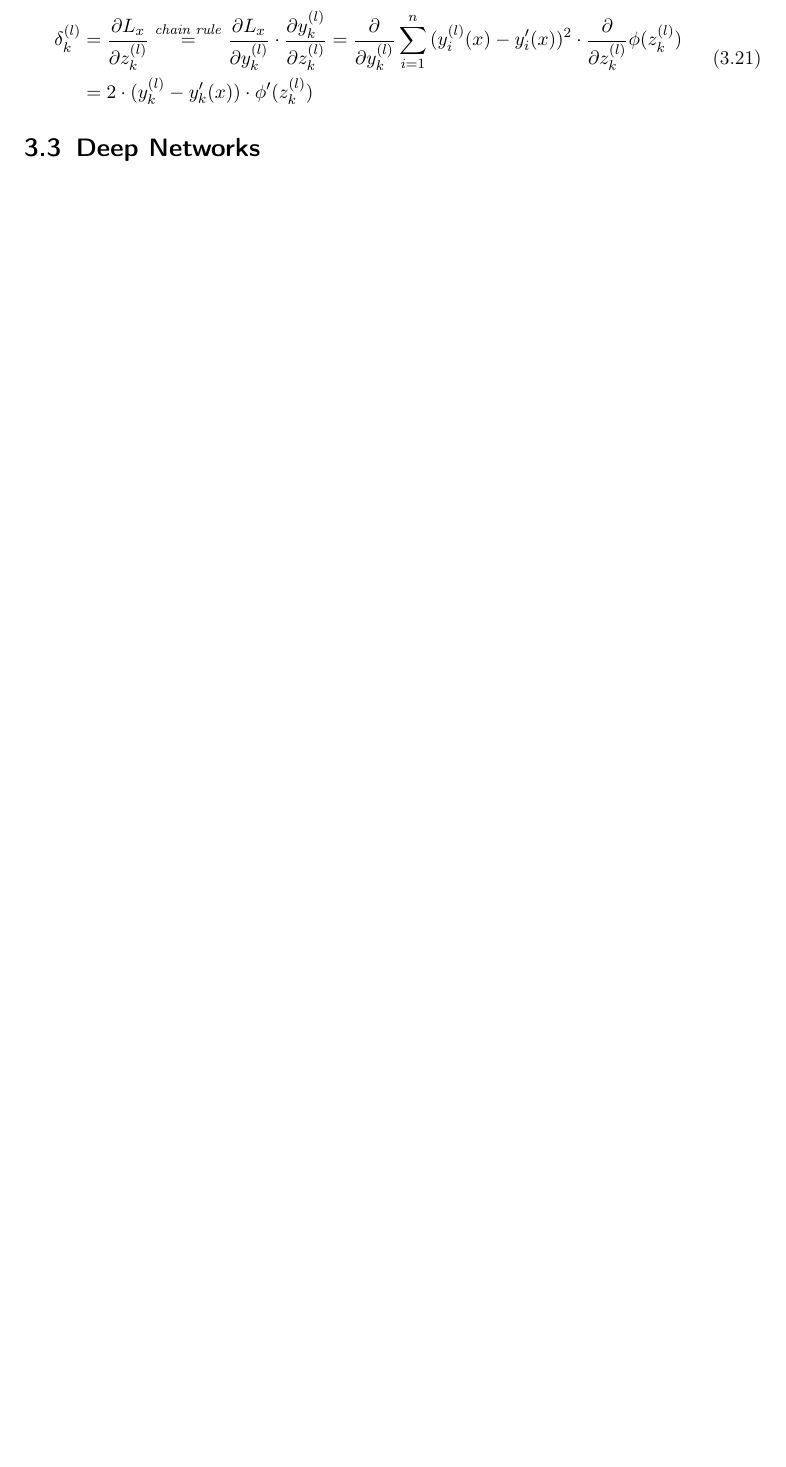
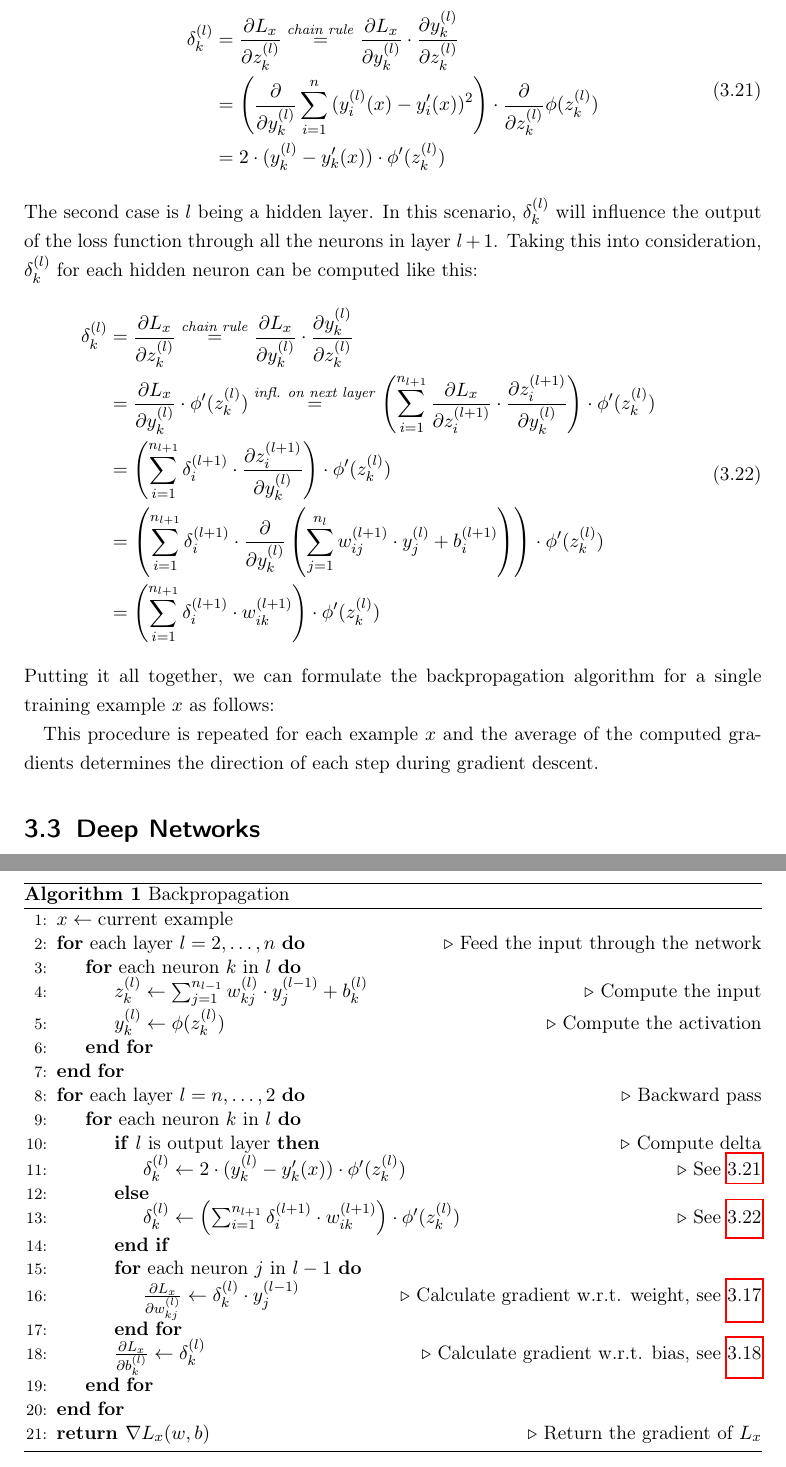
Before and after one commit to chr-peters/bachelors_thesis, a LaTeX thesis (thesis/bachelorthesis_christian_peters.tex, which reads common/config.tex, thesis/fundamentals.tex): part of page 18 of 24 before the commit and two parts of pages 18 and 19 of 25 after it, the two joined at a grey line, cut so that both start at the same text, the shorter picture padded with empty space. Compiled offline with pdfLaTeX.

Commit message:
backpropagation almost done

```diff
--- a/common/config.tex
+++ b/common/config.tex
@@ -23,6 +23,9 @@
 
 \usepackage{makecell}
 
+\usepackage{algorithm}
+\usepackage{algpseudocode}
+
 \usepackage[backend=biber,
 autolang=hyphen,
 style=alphabetic,
--- a/thesis/fundamentals.tex
+++ b/thesis/fundamentals.tex
@@ -595,12 +598,81 @@ calculating \(\delta_k^{(l)}\) for the output layer goes like this:
 \begin{equation}
+\label{eq:delta-output}
 \begin{split}
   \delta_k^{(l)} & = \frac{\partial L_x}{\partial z_k^{(l)}}
   \stackrel{\text{\textit{chain rule}}}{=} \frac{\partial
     L_x}{\partial y_k^{(l)}} \cdot \frac{\partial y_k^{(l)}}{\partial
-    z_k^{(l)}} = \frac{\partial}{\partial y_k^{(l)}}
-  \sum_{i=1}^{n}{(y_i^{(l)}(x)-y_i'(x))^2} \cdot \frac{\partial}{\partial
+    z_k^{(l)}} \\ & = \left(\frac{\partial}{\partial y_k^{(l)}}
+  \sum_{i=1}^{n}{(y_i^{(l)}(x)-y_i'(x))^2}\right) \cdot \frac{\partial}{\partial
     z_k^{(l)}} \phi(z_k^{(l)}) \\ & = 2 \cdot (y_k^{(l)}-y_k'(x)) \cdot \phi'(z_k^{(l)})
 \end{split}
 \end{equation}
+The second case is \(l\) being a hidden layer. In this scenario,
+\(\delta_k^{(l)}\) will influence the output of the loss function
+through all the neurons in layer \(l+1\). Taking this into
+consideration, \(\delta_k^{(l)}\) for each hidden neuron can be
+computed like this:
+\begin{equation}
+\label{eq:delta-hidden}
+  \begin{split}
+    \delta_k^{(l)} & = \frac{\partial L_x}{\partial z_k^{(l)}}
+  \stackrel{\text{\textit{chain rule}}}{=} \frac{\partial
+    L_x}{\partial y_k^{(l)}} \cdot \frac{\partial y_k^{(l)}}{\partial
+    z_k^{(l)}} \\ & = \frac{\partial L_x}{\partial y_k^{(l)}} \cdot
+  \phi'(z_k^{(l)}) \stackrel{\text{\textit{infl. on next layer}}}{=} \left(\sum_{i=1}^{n_{l+1}}{\frac{\partial
+      L_x}{\partial
+  z_i^{(l+1)}} \cdot \frac{\partial z_i^{(l+1)}}{\partial
+      y_k^{(l)}}}\right) \cdot \phi'(z_k^{(l)})
+  \\ & = \left(\sum_{i=1}^{n_{l+1}}{\delta_i^{(l+1)} \cdot
+    \frac{\partial z_i^{(l+1)}}{\partial
+      y_k^{(l)}}}\right) \cdot \phi'(z_k^{(l)})
+  \\ & = \left(\sum_{i=1}^{n_{l+1}}{\delta_i^{(l+1)} \cdot
+    \frac{\partial}{\partial y_k^{(l)}} \left(
+    \sum_{j=1}^{n_{l}}{w_{ij}^{(l+1)} \cdot y_j^{(l)}} + b_i^{(l+1)}
+    \right)}\right)
+  \cdot \phi'(z_k^{(l)})
+  \\ & = \left(\sum_{i=1}^{n_{l+1}}{\delta_i^{(l+1)} \cdot w_{ik}^{(l+1)}}\right)
+  \cdot \phi'(z_k^{(l)})
+  \end{split}
+\end{equation}
+Putting it all together, we can formulate the backpropagation
+algorithm for a single training example \(x\) as follows:
+\begin{algorithm}
+  \caption{Backpropagation}
+  \begin{algorithmic}[1]
+    \State \(x\gets \text{current example}\)
+    \For{each layer \(l=2,\ldots,n\)}\Comment{Feed the input through the network}
+      \For{each neuron \(k\) in \(l\)}
+        \State \(z_k^{(l)}\gets \sum_{j=1}^{n_{l-1}}{w_{kj}^{(l)} \cdot
+          y_j^{(l-1)}} + b_k^{(l)}\)\Comment{Compute the input}
+        \State \(y_k^{(l)}\gets \phi(z_k^{(l)})\)\Comment{Compute the
+          activation}
+      \EndFor
+    \EndFor
+    \For{each layer \(l=n, \ldots, 2\)}\Comment{Backward pass}
+      \For{each neuron \(k\) in \(l\)}
+        \If{\(l\) is output layer}\Comment{Compute delta}
+          \State \(\delta_k^{(l)}\gets 2 \cdot (y_k^{(l)}-y_k'(x)) \cdot
+          \phi'(z_k^{(l)})\)\Comment{See \ref{eq:delta-output}}
+        \Else
+          \State \(\delta_k^{(l)}\gets  \left(\sum_{i=1}^{n_{l+1}}{\delta_i^{(l+1)} \cdot w_{ik}^{(l+1)}}\right)
+            \cdot \phi'(z_k^{(l)})\)\Comment{See \ref{eq:delta-hidden}}
+        \EndIf
+        \For{each neuron \(j\) in \(l-1\)}
+          \State \(\frac{\partial L_x}{\partial w_{kj}^{(l)}}\gets
+          \delta_k^{(l)} \cdot y_j^{(l-1)}\)\Comment{Calculate gradient
+            w.r.t. weight, see \ref{eq:gradient-weight}}
+        \EndFor
+        \State \(\frac{\partial L_x}{\partial b_{k}^{(l)}}\gets
+          \delta_k^{(l)}\)\Comment{Calculate gradient
+            w.r.t. bias, see \ref{eq:gradient-bias}}
+      \EndFor
+    \EndFor
+    \State\textbf{return }\(\nabla L_x(w, b)\)\Comment{Return the gradient of \(L_x\)}
+  \end{algorithmic}
+\end{algorithm}
+
+This procedure is repeated for each example \(x\) and the average of
+the computed gradients determines the direction of each step during
+gradient descent.
 
 \section{Deep Networks}
```
Also changed, not shown: thesis/bachelorthesis_christian_peters.pdf, thesis/fundamentals.tex (7 more changed lines).
